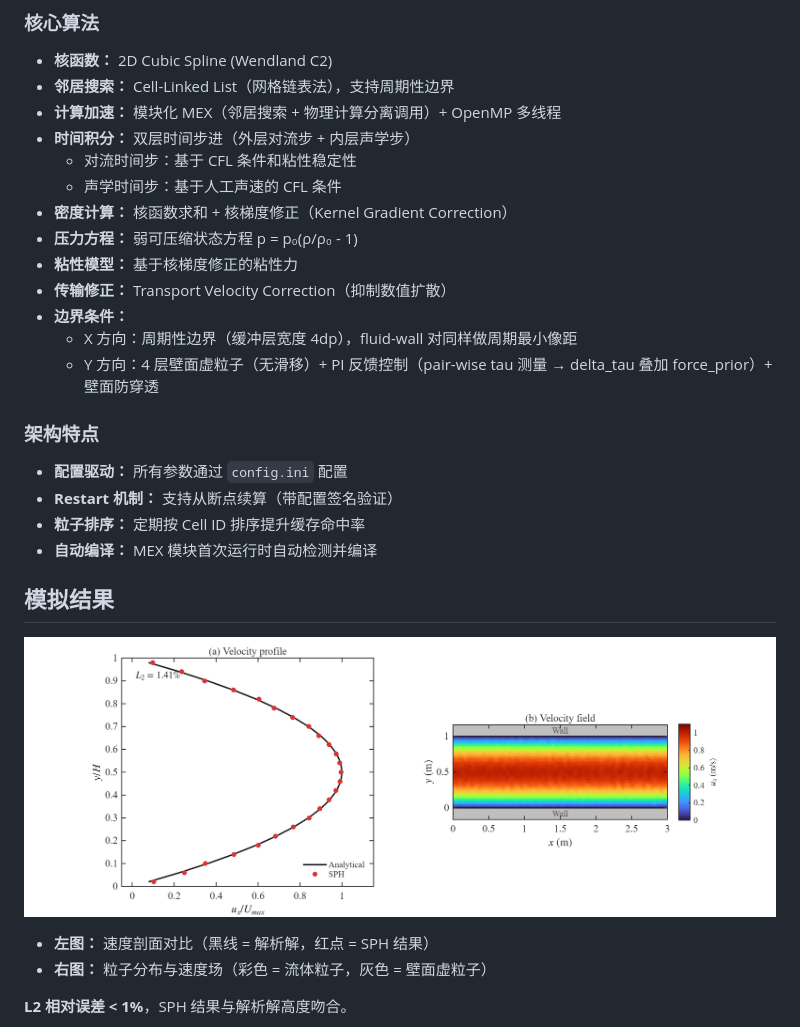
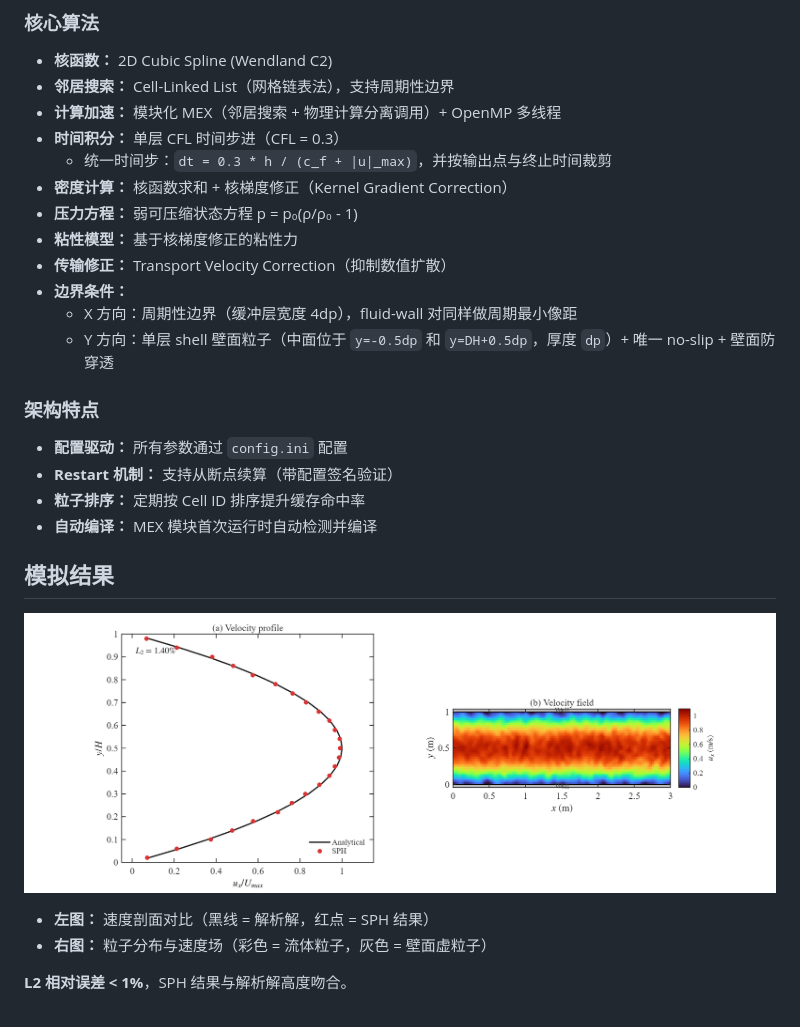
Before and after one commit to KIYOYOZU/SPH-Poiseuille-Flow, a Markdown page: README.md, the part around the change printed below. Rendered like a GitHub page; pictures changed too: SPH_Poiseuille_result.png.

```diff
--- a/README.md
+++ b/README.md
@@ -35,16 +35,15 @@ $$u(y) = \frac{g}{2\nu} y(H - y)$$
 - **核函数：** 2D Cubic Spline (Wendland C2)
 - **邻居搜索：** Cell-Linked List（网格链表法），支持周期性边界
 - **计算加速：** 模块化 MEX（邻居搜索 + 物理计算分离调用）+ OpenMP 多线程
-- **时间积分：** 双层时间步进（外层对流步 + 内层声学步）
-  - 对流时间步：基于 CFL 条件和粘性稳定性
-  - 声学时间步：基于人工声速的 CFL 条件
+- **时间积分：** 单层 CFL 时间步进（CFL = 0.3）
+  - 统一时间步：`dt = 0.3 * h / (c_f + |u|_max)`，并按输出点与终止时间裁剪
 - **密度计算：** 核函数求和 + 核梯度修正（Kernel Gradient Correction）
 - **压力方程：** 弱可压缩状态方程 p = p₀(ρ/ρ₀ - 1)
 - **粘性模型：** 基于核梯度修正的粘性力
 - **传输修正：** Transport Velocity Correction（抑制数值扩散）
 - **边界条件：**
   - X 方向：周期性边界（缓冲层宽度 4dp），fluid-wall 对同样做周期最小像距
-  - Y 方向：4 层壁面虚粒子（无滑移）+ PI 反馈控制（pair-wise tau 测量 → delta_tau 叠加 force_prior）+ 壁面防穿透
+  - Y 方向：单层 shell 壁面粒子（中面位于 `y=-0.5dp` 和 `y=DH+0.5dp`，厚度 `dp`）+ 唯一 no-slip + 壁面防穿透
 
 ### 架构特点
 - **配置驱动：** 所有参数通过 `config.ini` 配置
```
Also changed, not shown: other parts of README.md (+18 -22 lines), design/neumann_bc_design.md (deleted, +0 -228 lines), SPH_centerline_profile_evolution.png, 5 other files.
